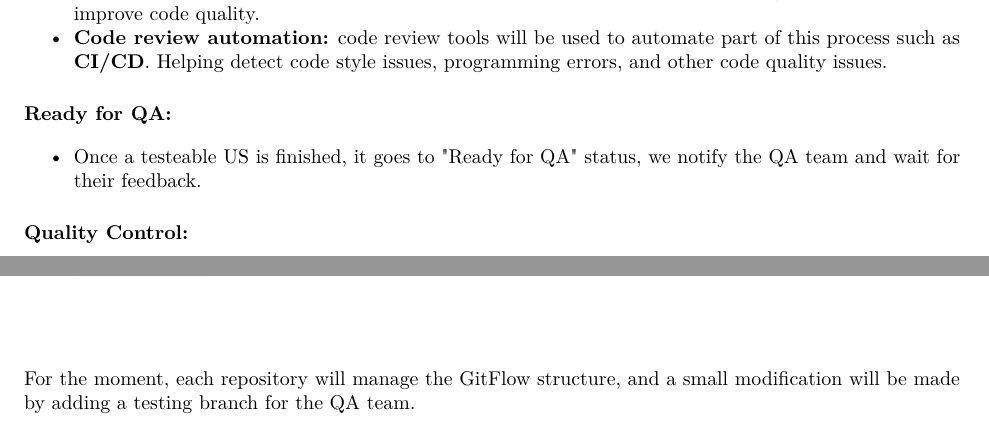
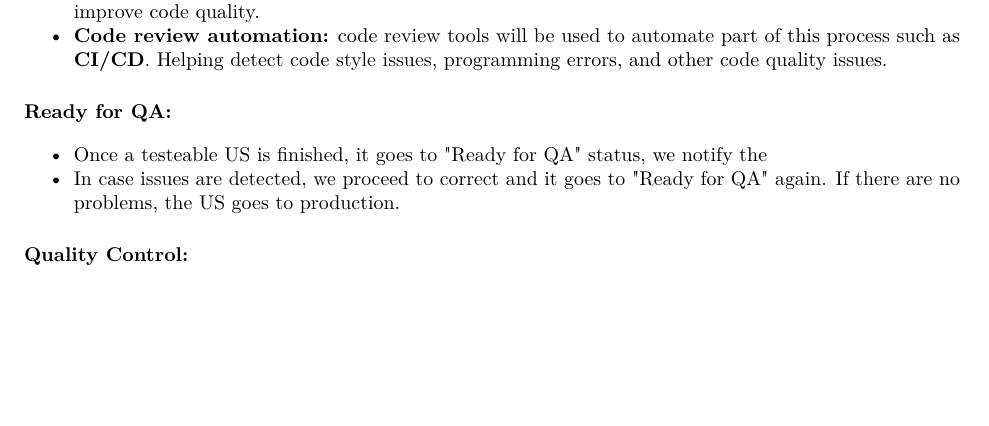
Before and after one commit to Pending-Name-21/miscellany, a LaTeX document (latex-documents/team_document.tex, which reads latex-documents/methodology/src/methodology.tex): two parts of pages 16 and 17 of 22 before the commit and part of page 16 of 22 after it, the two joined at a grey line, cut so that both start at the same text, the shorter picture padded with empty space. Compiled offline with pdfLaTeX.

Commit message:
fix: delete qa branch

```diff
--- a/latex-documents/methodology/src/methodology.tex
+++ b/latex-documents/methodology/src/methodology.tex
@@ -695,7 +695,8 @@ Time:}\label{availabilitysupporttime}}
 \tightlist
 \item
   Once a testeable US is finished, it goes to "Ready for QA" status, we notify the
-  QA team and wait for their feedback.
+\item
+  In case issues are detected, we proceed to correct and it goes to "Ready for QA" again. If there are no problems, the US goes to production.
 \end{itemize}
 
 \hypertarget{qualitycontrolnbsp}{
@@ -738,10 +739,6 @@ macros, but we will retain the organization by logic and independent
 development.~
 
 \includegraphics[width=\textwidth]{./methodology/src/assets/microdeployment.jpg}
-
-For the moment, each repository will manage the GitFlow structure, and a
-small modification will be made by adding a testing branch for the QA
-team.
 
 \includegraphics[width=\textwidth]{./methodology/src/assets/gitflow.png}
 
```
